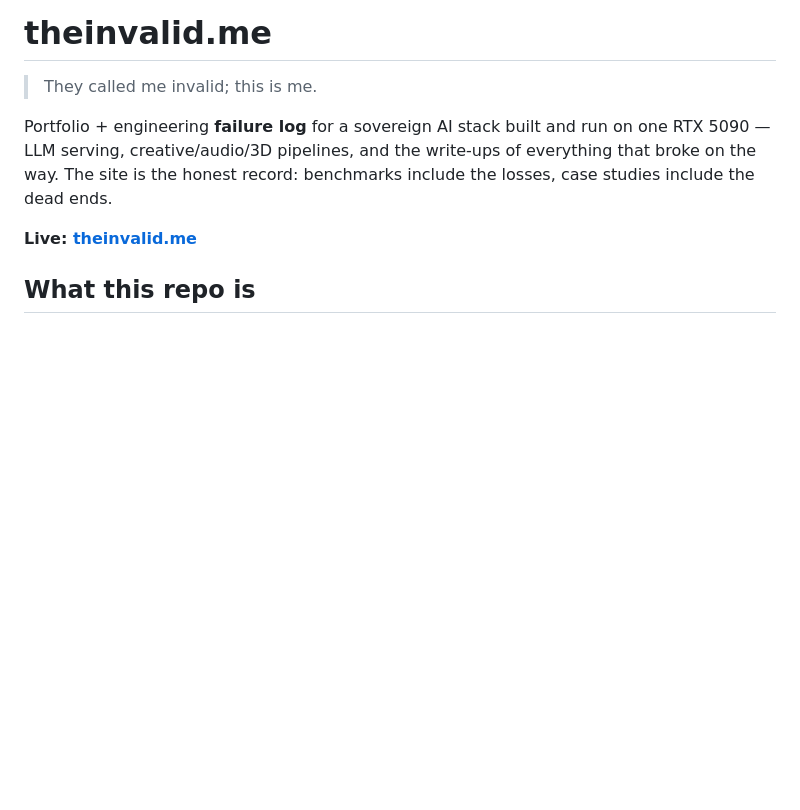
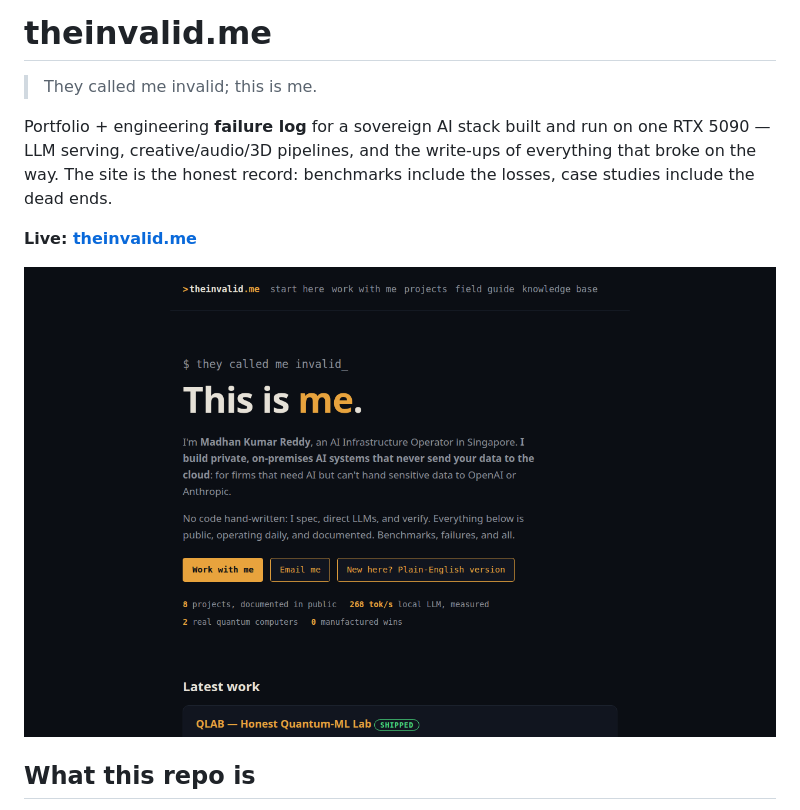
Before and after one commit to MushiSenpai/theinvalid-site, a Markdown page: README.md, the part around the change. Rendered like a GitHub page; pictures changed too: docs/site-screenshot.png (added); blank space fills up the shorter version.

Commit message:
docs: add homepage screenshot to README (H-8)
README had no visual since the 2026-07-12 rewrite. Embeds a headless
1280x800 capture of the live homepage under the live link.

Co-Authored-By: Claude Fable 5 <noreply@anthropic.com>

```diff
--- a/README.md
+++ b/README.md
@@ -8,6 +8,8 @@ everything that broke on the way. The site is the honest record: benchmarks
 include the losses, case studies include the dead ends.
 
 **Live: [theinvalid.me](https://theinvalid.me)**
+
+![theinvalid.me homepage](docs/site-screenshot.png)
 
 ## What this repo is
 
```
